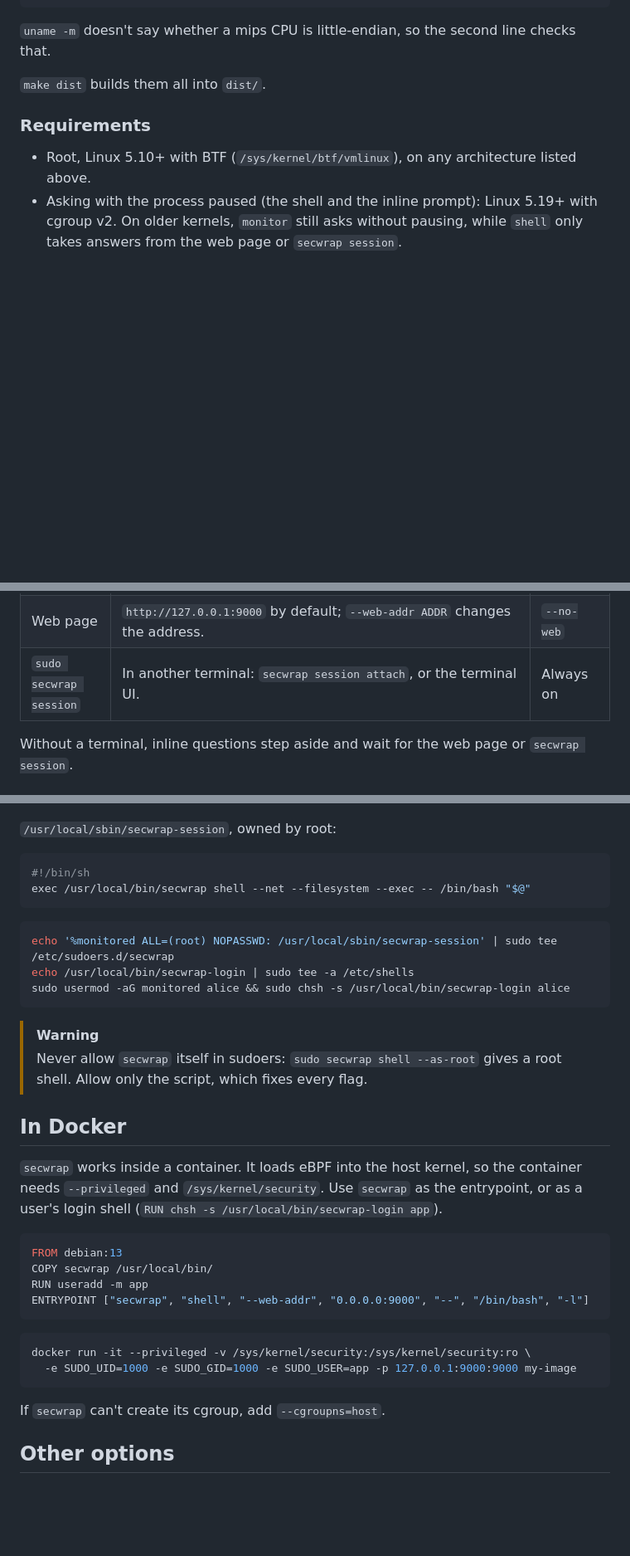
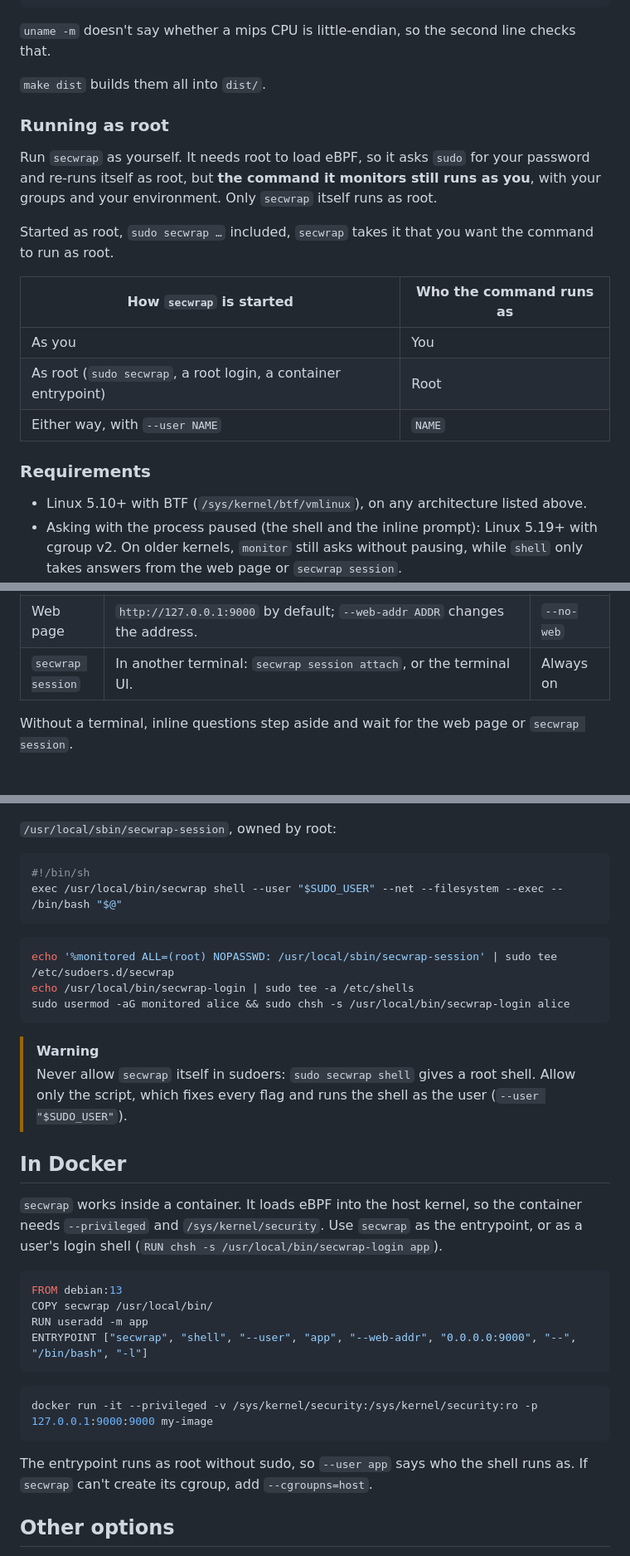
Before and after one commit to noboruma/secwrap, a Markdown page: README.md, 3 parts joined by grey strips. Shown at 83% size. GitHub-like rendering; blank space fills up the shorter version.

Commit message:
rework the root escalation/user downgrade logic

````diff
--- a/README.md
+++ b/README.md
@@ -33,9 +33,23 @@ chmod +x secwrap
 
 `make dist` builds them all into `dist/`.
 
+### Running as root
+
+Run `secwrap` as yourself. It needs root to load eBPF, so it asks `sudo` for your password and re-runs itself as
+root, but **the command it monitors still runs as you**, with your groups and your environment. Only `secwrap` itself
+runs as root.
+
+Started as root, `sudo secwrap …` included, `secwrap` takes it that you want the command to run as root.
+
+| How `secwrap` is started | Who the command runs as |
+| --- | --- |
+| As you | You |
+| As root (`sudo secwrap`, a root login, a container entrypoint) | Root |
+| Either way, with `--user NAME` | `NAME` |
+
 ### Requirements
 
-- Root, Linux 5.10+ with BTF (`/sys/kernel/btf/vmlinux`), on any architecture listed above.
+- Linux 5.10+ with BTF (`/sys/kernel/btf/vmlinux`), on any architecture listed above.
 - Asking with the process paused (the shell and the inline prompt): Linux 5.19+ with cgroup v2. On older kernels,
   `monitor` still asks without pausing, while `shell` only takes answers from the web page or `secwrap session`.
 - The **BPF LSM**, for file and exec monitoring. Check that `bpf` is listed in `/sys/kernel/security/lsm` (it is by
@@ -137,7 +151,7 @@ Every question can be answered in three places at once; the first answer wins:
 | --- | --- | --- |
 | Inline | In the terminal running the command, as shown above. The command and its children are frozen while the question is on screen, so their output doesn't get in the way (Linux 5.19+ with cgroup v2). | `--no-inline` |
 | Web page | `http://127.0.0.1:9000` by default; `--web-addr ADDR` changes the address. | `--no-web` |
-| `sudo secwrap session` | In another terminal: `secwrap session attach`, or the terminal UI. | Always on |
+| `secwrap session` | In another terminal: `secwrap session attach`, or the terminal UI. | Always on |
 
 Without a terminal, inline questions step aside and wait for the web page or `secwrap session`.
 
@@ -159,7 +173,7 @@ exec sudo -n /usr/local/sbin/secwrap-session "$@"
 
 ```sh
 #!/bin/sh
-exec /usr/local/bin/secwrap shell --net --filesystem --exec -- /bin/bash "$@"
+exec /usr/local/bin/secwrap shell --user "$SUDO_USER" --net --filesystem --exec -- /bin/bash "$@"
 ```
 
 ```sh
@@ -169,8 +183,8 @@ sudo usermod -aG monitored alice && sudo chsh -s /usr/local/bin/secwrap-login al
 ```
 
 > [!WARNING]
-> Never allow `secwrap` itself in sudoers: `sudo secwrap shell --as-root` gives a root shell. Allow only the script,
-> which fixes every flag.
+> Never allow `secwrap` itself in sudoers: `sudo secwrap shell` gives a root shell. Allow only the script, which
+> fixes every flag and runs the shell as the user (`--user "$SUDO_USER"`).
 
 ## In Docker
 
@@ -181,15 +195,15 @@ sudo usermod -aG monitored alice && sudo chsh -s /usr/local/bin/secwrap-login al
 FROM debian:13
 COPY secwrap /usr/local/bin/
 RUN useradd -m app
-ENTRYPOINT ["secwrap", "shell", "--web-addr", "0.0.0.0:9000", "--", "/bin/bash", "-l"]
+ENTRYPOINT ["secwrap", "shell", "--user", "app", "--web-addr", "0.0.0.0:9000", "--", "/bin/bash", "-l"]
 ```
 
 ```sh
-docker run -it --privileged -v /sys/kernel/security:/sys/kernel/security:ro \
-  -e SUDO_UID=1000 -e SUDO_GID=1000 -e SUDO_USER=app -p 127.0.0.1:9000:9000 my-image
+docker run -it --privileged -v /sys/kernel/security:/sys/kernel/security:ro -p 127.0.0.1:9000:9000 my-image
 ```
 
-If `secwrap` can't create its cgroup, add `--cgroupns=host`.
+The entrypoint runs as root without sudo, so `--user app` says who the shell runs as. If `secwrap` can't create
+its cgroup, add `--cgroupns=host`.
 
 ## Other options
 
````
Also changed, not shown: other parts of README.md (+12 -12 lines), .github/assets/requests.png, 6 other files.
